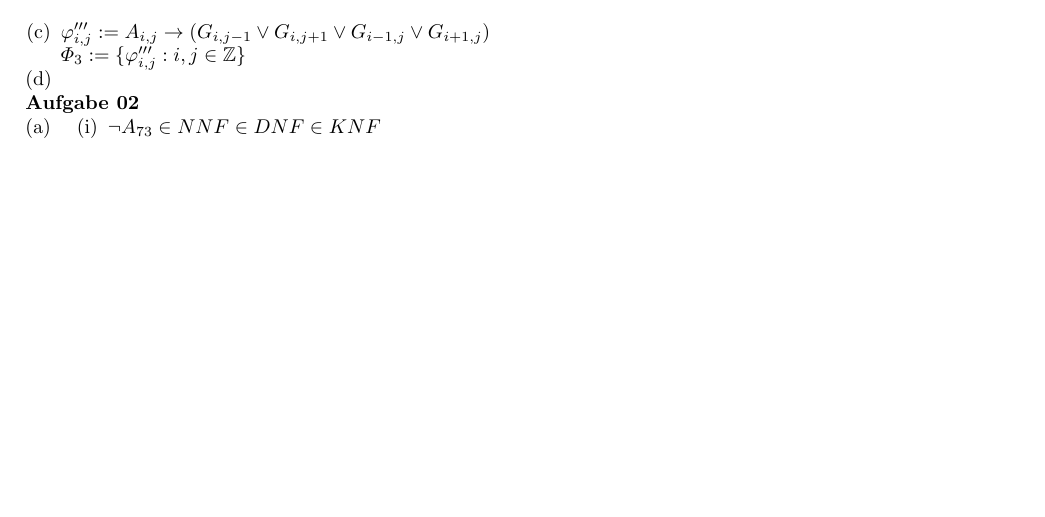
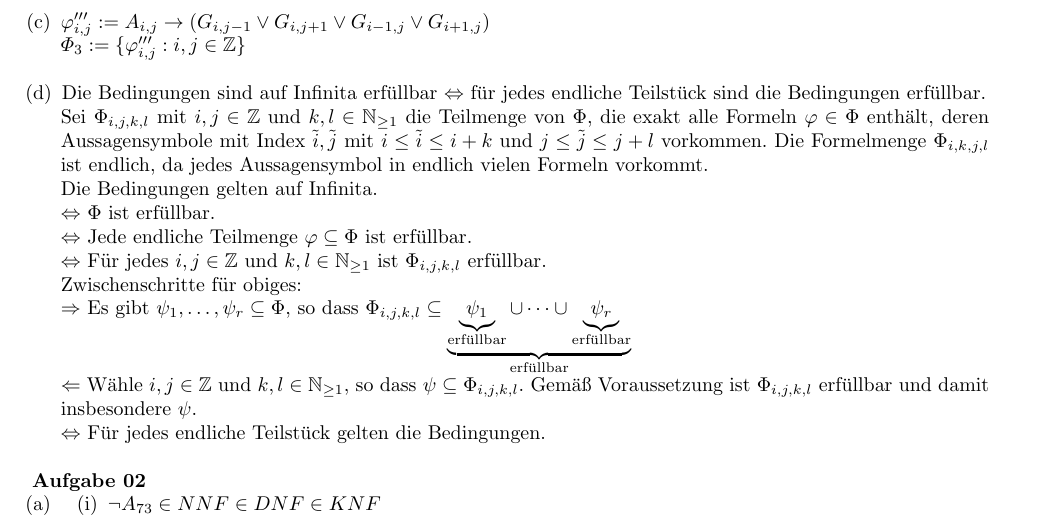
Before and after one commit to tylernewnoise/Logik-UE, a LaTeX document (Blatt03_Lsg.tex): part of page 1 of 2, cut so that both start at the same text, the shorter picture padded with empty space. Compiled offline with pdfLaTeX.

Commit message:
Aufgabe 1d ergänzt

```diff
--- a/Blatt03_Lsg.tex
+++ b/Blatt03_Lsg.tex
@@ -41,10 +41,19 @@
 		\item $ \varphi''_{i,j} := (K_{i-1,j-1}\vee K_{i-1,j}\vee K_{i-1,j+1}\vee K_{i,j-1}\vee K_{i,j}\vee K_{i,j+1}\vee K_{i+1,j-1}\vee K_{i+1,j}\vee K_{i+1,j+1}) $ \\
 		$ \varPhi_2 := \{\varphi''_{i,j} : i,j \in \mathbb{Z}\} $\\
 		\item $ \varphi'''_{i,j} := A_{i,j}\rightarrow(G_{i,j-1}\vee G_{i,j+1}\vee G_{i-1,j}\vee G_{i+1,j}) $ \\
-		$ \varPhi_3 := \{\varphi'''_{i,j} : i,j \in \mathbb{Z} \} $
-		\item
+		$ \varPhi_3 := \{\varphi'''_{i,j} : i,j \in \mathbb{Z} \} $\ \\
+		\item Die Bedingungen sind auf Infinita erf"ullbar $\Leftrightarrow$ f"ur jedes endliche Teilst"uck sind die Bedingungen erf"ullbar.\\
+		Sei $\Phi_{i,j,k,l}$ mit $i,j \in \mathbb{Z}$ und $k,l \in \mathbb{N}_{\geq 1}$ die Teilmenge von $\Phi$, die exakt alle Formeln $\varphi \in \Phi$ enth"alt, deren Aussagensymbole mit Index $\tilde{i}, \tilde{j}$ mit $i \leq \tilde{i} \leq i + k$ und $j \leq \tilde{j} \leq j + l$ vorkommen. Die Formelmenge $\Phi_{i,k,j,l}$ ist endlich, da jedes Aussagensymbol in endlich vielen Formeln vorkommt.\\
+		Die Bedingungen gelten auf Infinita.\\
+		$\Leftrightarrow$ $\Phi$ ist erf"ullbar.\\
+		$\Leftrightarrow$ Jede endliche Teilmenge $\varphi \subseteq \Phi$ ist erf"ullbar.\\
+		$\Leftrightarrow$ F"ur jedes $i,j \in \mathbb{Z}$ und $k,l \in \mathbb{N}_{\geq 1}$ ist $\Phi_{i,j,k,l}$ erf"ullbar.\\
+		Zwischenschritte f"ur obiges:\\
+		$\Rightarrow$ Es gibt $\psi_1, \dots , \psi_r \subseteq \Phi$, so dass $\Phi_{i,j,k,l} \subseteq \underbrace{\underbrace{\psi_1}_{\text{erf"ullbar}} \cup \dots \cup \underbrace{\psi_r}_{\text{erf"ullbar}}}_{\text{erf"ullbar}}$\\
+		$\Leftarrow$ W"ahle $i,j \in \mathbb{Z}$ und $k,l \in \mathbb{N}_{\geq 1}$, so dass $\psi \subseteq \Phi_{i,j,k,l}$. Gem"a"s Voraussetzung ist $\Phi_{i,j,k,l}$ erf"ullbar und damit insbesondere $\psi$.\\
+		$\Leftrightarrow$ F"ur jedes endliche Teilst"uck gelten die Bedingungen.\\
+
 	\end{compactenum} \
-
 	\textbf{Aufgabe 02}
 	\begin{compactenum} [(a)]
 		\item
```
Also changed, not shown: Blatt03_Lsg.tex (5 more changed lines).
